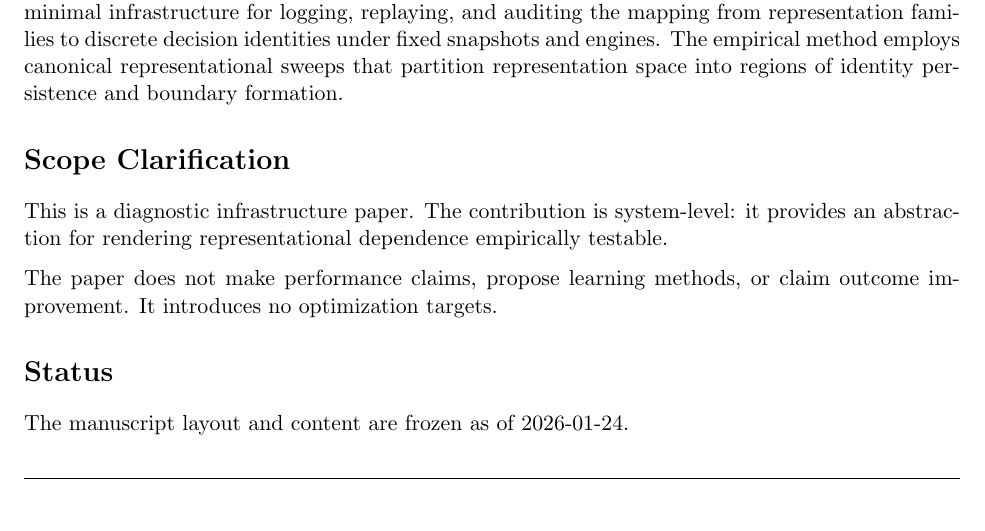
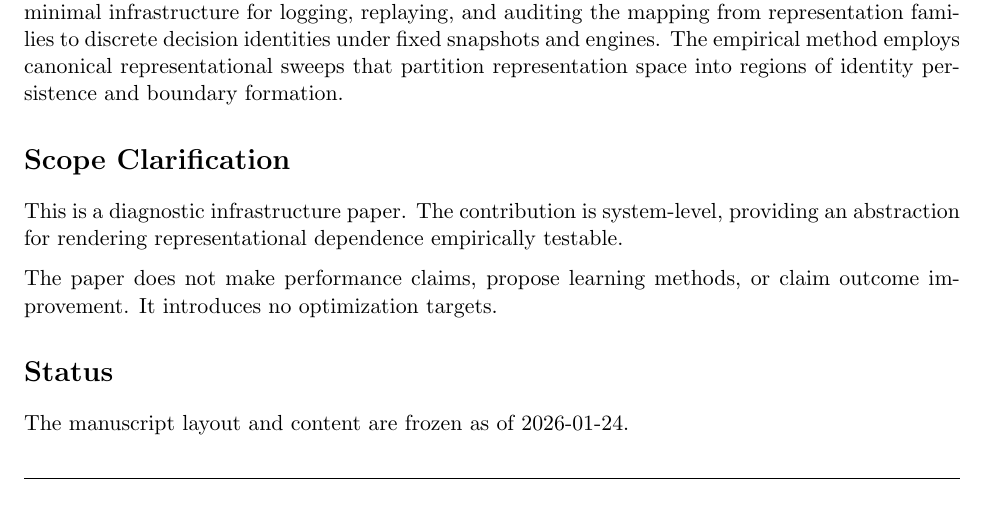
Before and after one commit to GilRaitses/decisiondb, a LaTeX document (docs/submissions/peer_review/peer_review_cover.tex): part of the page, cut so that both start at the same text. Compiled offline with pdfLaTeX.

Commit message:
fix: remove colon from scope clarification sentence in peer review cover

```diff
--- a/docs/submissions/peer_review/peer_review_cover.tex
+++ b/docs/submissions/peer_review/peer_review_cover.tex
@@ -18,7 +18,7 @@ Complex analytical pipelines produce discrete outcome identities that depend on
 
 \section*{Scope Clarification}
 
-This is a diagnostic infrastructure paper. The contribution is system-level: it provides an abstraction for rendering representational dependence empirically testable.
+This is a diagnostic infrastructure paper. The contribution is system-level, providing an abstraction for rendering representational dependence empirically testable.
 
 The paper does not make performance claims, propose learning methods, or claim outcome improvement. It introduces no optimization targets.
 
```
Also changed, not shown: docs/submissions/peer_review/peer_review_cover.pdf.
